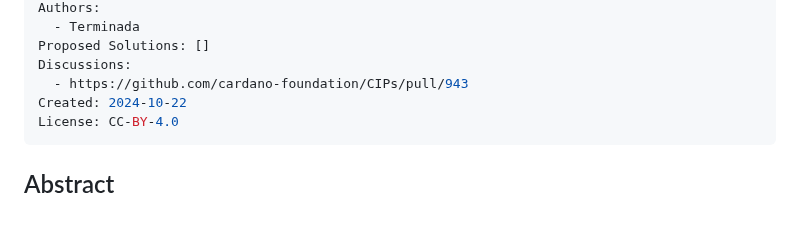
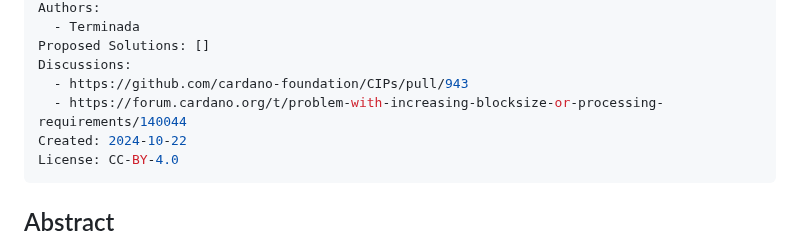
Before and after one commit to cardano-foundation/CIPs, a Markdown page: CPS-XXXX/README.md, the part around the change. GitHub-like rendering; blank space fills up the shorter version.

Commit message:
Update CPS-XXXX/README.md
Co-authored-by: Robert Phair <rphair@cosd.com>

```diff
--- a/CPS-XXXX/README.md
+++ b/CPS-XXXX/README.md
@@ -8,6 +8,7 @@ Authors:
 Proposed Solutions: []
 Discussions:
   - https://github.com/cardano-foundation/CIPs/pull/943
+  - https://forum.cardano.org/t/problem-with-increasing-blocksize-or-processing-requirements/140044
 Created: 2024-10-22
 License: CC-BY-4.0
 ---
```
